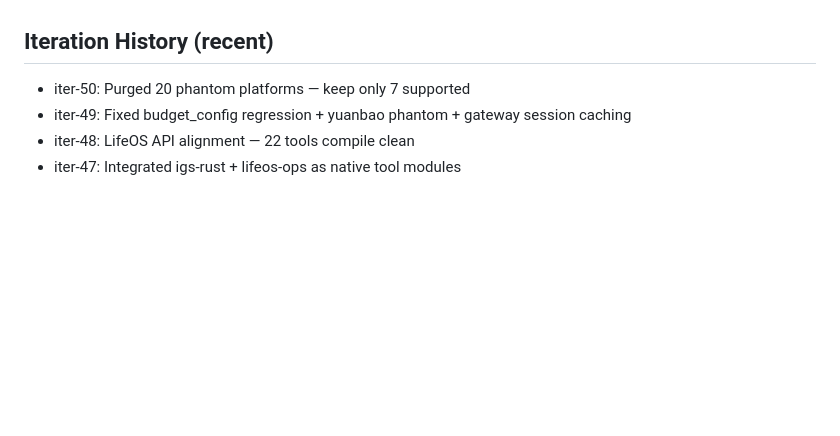
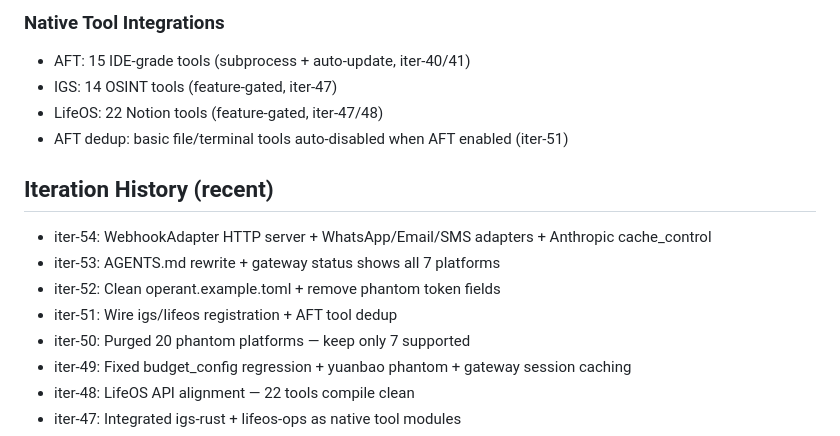
Before and after one commit to ishan-parihar/operant, a Markdown page: AGENTS.md, the part around one of its changes. Drawn GitHub-style; blank space fills up the shorter version.

```diff
--- a/AGENTS.md
+++ b/AGENTS.md
@@ -167,6 +213,15 @@ They are NOT bugs — they are features not yet implemented:
+### Native Tool Integrations
+- AFT: 15 IDE-grade tools (subprocess + auto-update, iter-40/41)
+- IGS: 14 OSINT tools (feature-gated, iter-47)
+- LifeOS: 22 Notion tools (feature-gated, iter-47/48)
+- AFT dedup: basic file/terminal tools auto-disabled when AFT enabled (iter-51)
 
 ## Iteration History (recent)
 
+- iter-54: WebhookAdapter HTTP server + WhatsApp/Email/SMS adapters + Anthropic cache_control
+- iter-53: AGENTS.md rewrite + gateway status shows all 7 platforms
+- iter-52: Clean operant.example.toml + remove phantom token fields
+- iter-51: Wire igs/lifeos registration + AFT tool dedup
 - iter-50: Purged 20 phantom platforms — keep only 7 supported
 - iter-49: Fixed budget_config regression + yuanbao phantom + gateway session caching
 - iter-48: LifeOS API alignment — 22 tools compile clean
```
Also changed, not shown: other parts of AGENTS.md (+54 -8 lines).
